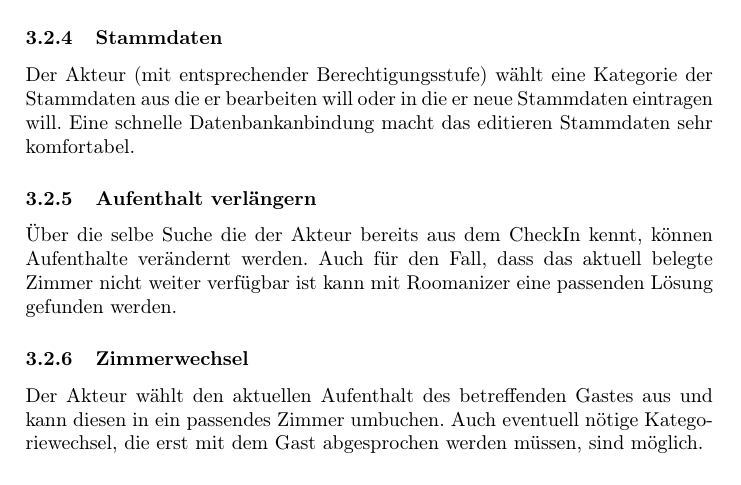
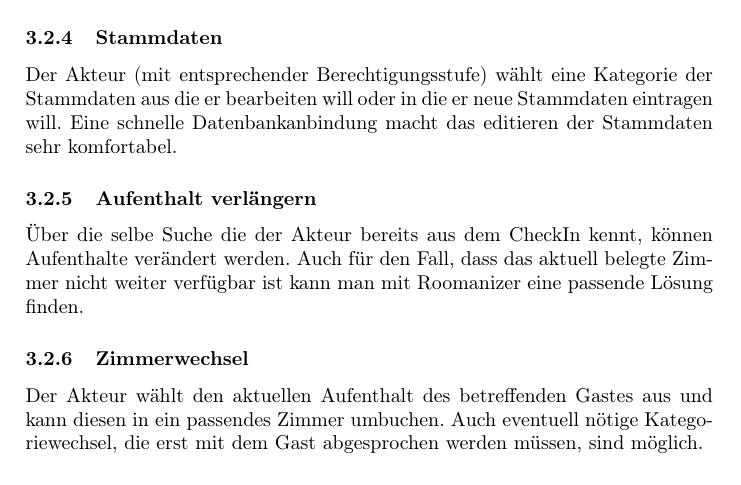
Before and after one commit to phse0/Roomanizer, a LaTeX document (documentation/Pflichtenheft/pflichtenheft.tex): part of page 8 of 50, cut so that both start at the same text. Compiled offline with pdfLaTeX.

Commit message:
Corrected minor typing errors

```diff
--- a/documentation/Pflichtenheft/pflichtenheft.tex
+++ b/documentation/Pflichtenheft/pflichtenheft.tex
@@ -252,10 +252,10 @@ Roomanizer gestaltet das CheckOut von einzelnen Gästen oder Gruppen sehr einfac
 Reservierungen können mit einem Optionsdatum versehen werden. Weiters bleibt es dem Betrieb offen welche Daten mindestens benötigt werden um eine Reservierung zu machen oder zu bestätigen.
 
 \subsubsection{Stammdaten }
-Der Akteur (mit entsprechender Berechtigungsstufe) wählt eine Kategorie der Stammdaten aus die er bearbeiten will oder in die er neue Stammdaten eintragen will. Eine schnelle Datenbankanbindung macht das editieren Stammdaten sehr komfortabel.
+Der Akteur (mit entsprechender Berechtigungsstufe) wählt eine Kategorie der Stammdaten aus die er bearbeiten will oder in die er neue Stammdaten eintragen will. Eine schnelle Datenbankanbindung macht das editieren der Stammdaten sehr komfortabel.
 
 \subsubsection{Aufenthalt verlängern }
-Über die selbe Suche die der Akteur bereits aus dem CheckIn kennt, können Aufenthalte verändernt werden. Auch für den Fall, dass das aktuell belegte Zimmer nicht weiter verfügbar ist kann mit Roomanizer eine passenden Lösung gefunden werden.
+Über die selbe Suche die der Akteur bereits aus dem CheckIn kennt, können Aufenthalte verändert werden. Auch für den Fall, dass das aktuell belegte Zimmer nicht weiter verfügbar ist kann man mit Roomanizer eine passende Lösung finden.
 
 \subsubsection{Zimmerwechsel}
 Der Akteur wählt den aktuellen Aufenthalt des betreffenden Gastes aus und kann diesen in ein passendes Zimmer umbuchen. Auch eventuell nötige Kategoriewechsel, die erst mit dem Gast abgesprochen werden müssen, sind möglich.
```
